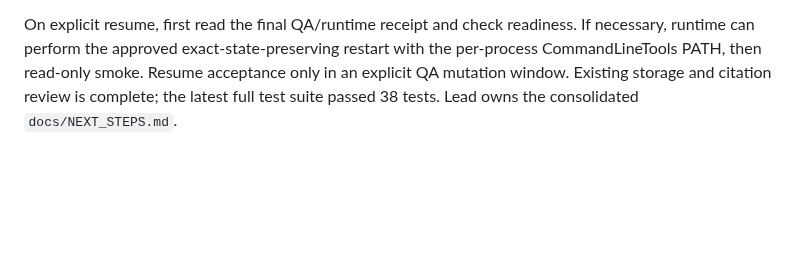
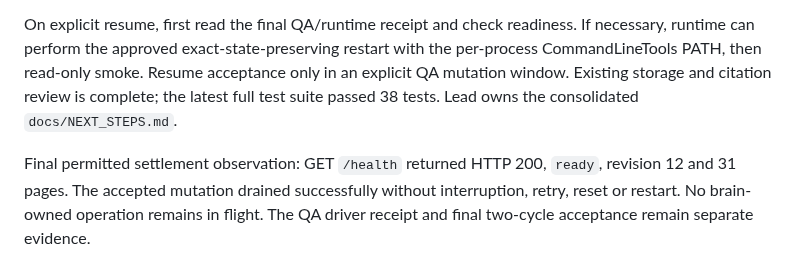
Before and after one commit to aemrebarut/care-circle, a Markdown page: services/brain/REVIEW.md, the part around the change. GitHub-like rendering; blank space fills up the shorter version.

Commit message:
docs(brain): record accepted commit settlement before pause

```diff
--- a/services/brain/REVIEW.md
+++ b/services/brain/REVIEW.md
@@ -64,3 +64,5 @@ Emre paused the track and requested wrap-up before freeze. All three native brai
 QA's accepted reset advanced to revision 11 with 30 seed pages. A later already accepted mutation reached revision 12 with 31 pages. The last minimal health observation at 15:57 returned 503 with status `committing`: the canonical snapshot had committed and projection was still draining. It was not interrupted, retried or reset. No new Git-related service error was observed. QA/runtime own the final operation receipt and must preserve the accepted write. The final two-cycle acceptance gate is not claimed complete.
 
 On explicit resume, first read the final QA/runtime receipt and check readiness. If necessary, runtime can perform the approved exact-state-preserving restart with the per-process CommandLineTools PATH, then read-only smoke. Resume acceptance only in an explicit QA mutation window. Existing storage and citation review is complete; the latest full test suite passed 38 tests. Lead owns the consolidated `docs/NEXT_STEPS.md`.
+
+Final permitted settlement observation: GET `/health` returned HTTP 200, `ready`, revision 12 and 31 pages. The accepted mutation drained successfully without interruption, retry, reset or restart. No brain-owned operation remains in flight. The QA driver receipt and final two-cycle acceptance remain separate evidence.
```
Also changed, not shown: services/brain/CODEMAP.md (+2 -0 lines).
